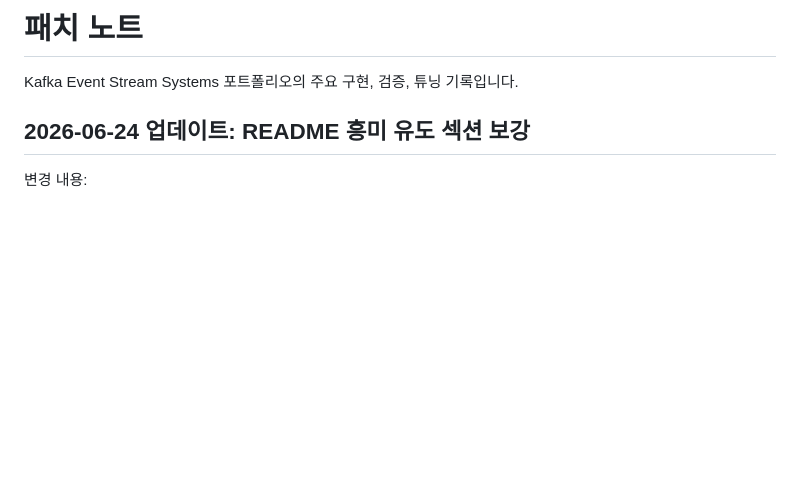
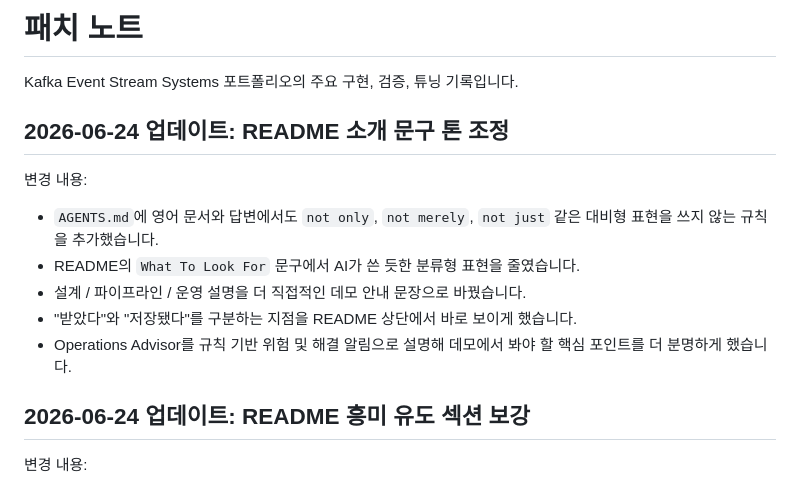
Before and after one commit to Jangwanko/Cloud_portfolio, a Markdown page: docs/PATCH_NOTES.md, the part around the change. Drawn GitHub-style; blank space fills up the shorter version.

```diff
--- a/docs/PATCH_NOTES.md
+++ b/docs/PATCH_NOTES.md
@@ -1,6 +1,16 @@
 # 패치 노트
 
 Kafka Event Stream Systems 포트폴리오의 주요 구현, 검증, 튜닝 기록입니다.
+
+## 2026-06-24 업데이트: README 소개 문구 톤 조정
+
+변경 내용:
+
+- `AGENTS.md`에 영어 문서와 답변에서도 `not only`, `not merely`, `not just` 같은 대비형 표현을 쓰지 않는 규칙을 추가했습니다.
+- README의 `What To Look For` 문구에서 AI가 쓴 듯한 분류형 표현을 줄였습니다.
+- 설계 / 파이프라인 / 운영 설명을 더 직접적인 데모 안내 문장으로 바꿨습니다.
+- "받았다"와 "저장됐다"를 구분하는 지점을 README 상단에서 바로 보이게 했습니다.
+- Operations Advisor를 규칙 기반 위험 및 해결 알림으로 설명해 데모에서 봐야 할 핵심 포인트를 더 분명하게 했습니다.
 
 ## 2026-06-24 업데이트: README 흥미 유도 섹션 보강
 
```
Also changed, not shown: AGENTS.md (+1 -0 lines), README.md (+10 -15 lines).
